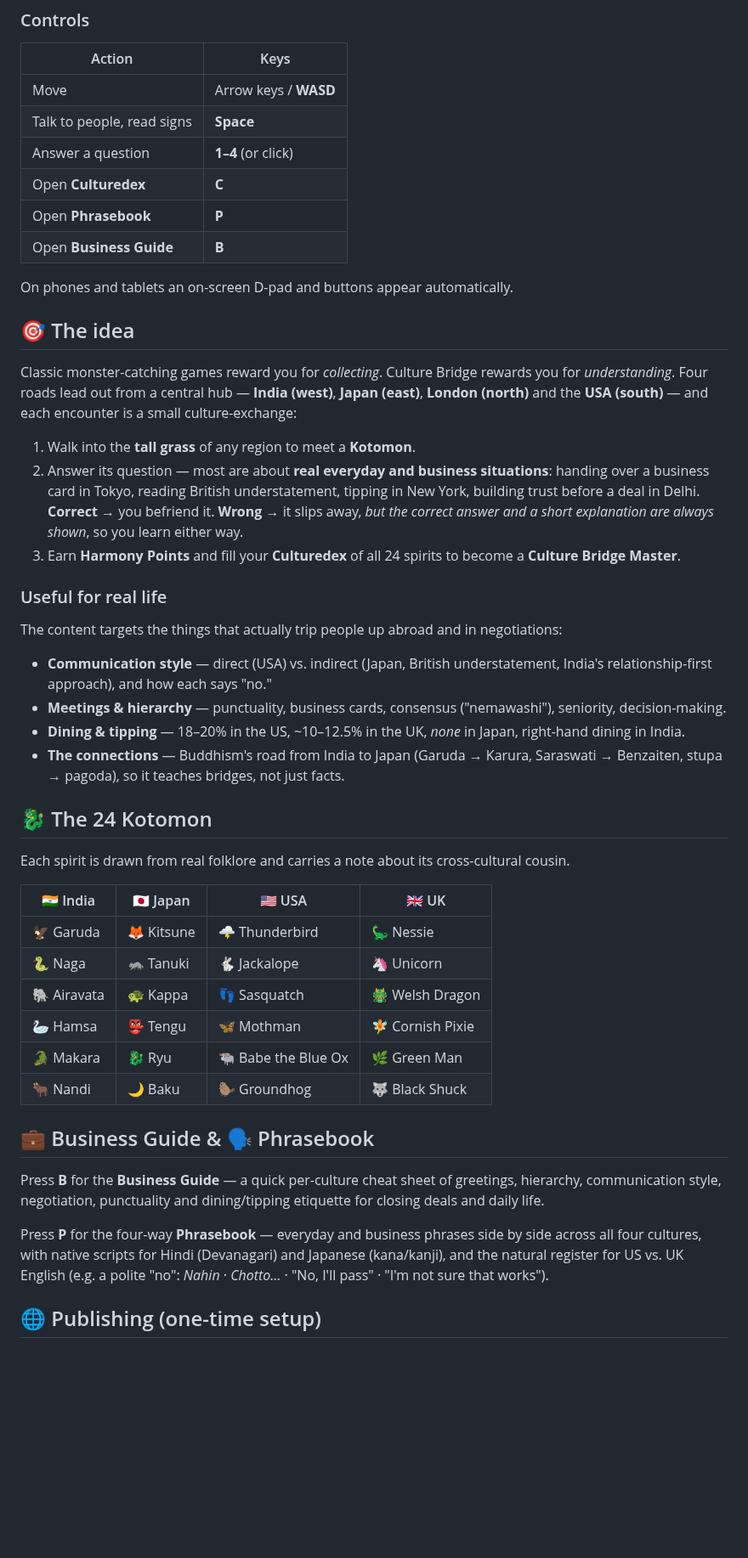
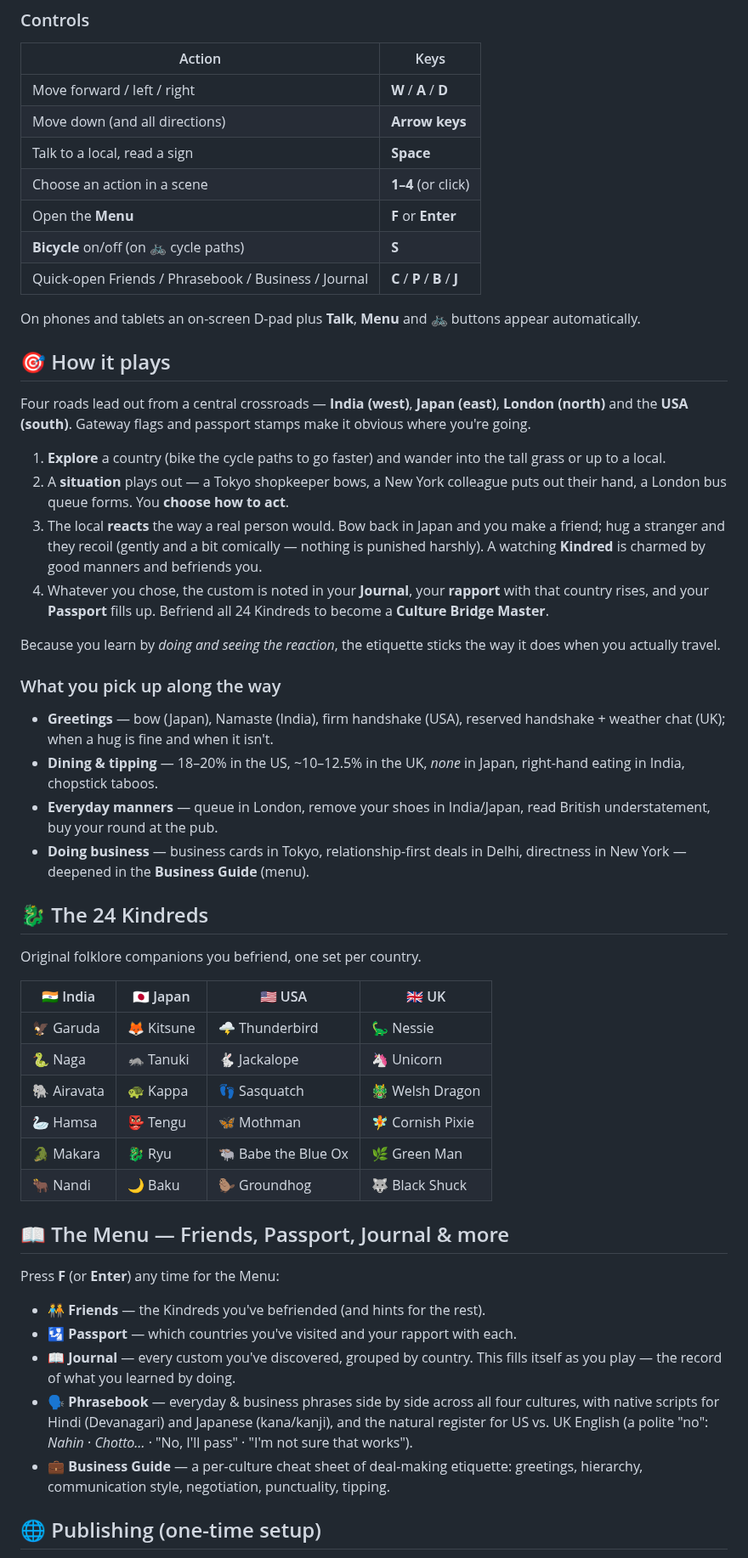
Before and after one commit to githubthebub/taskmind, a Markdown page: README.md, the part around one of its changes. Shown at 85% size. GitHub-like rendering; blank space fills up the shorter version.

```diff
--- a/README.md
+++ b/README.md
@@ -42,49 +44,52 @@ python3 -m http.server 8000
 
 | Action | Keys |
 | --- | --- |
-| Move | Arrow keys / **WASD** |
-| Talk to people, read signs | **Space** |
-| Answer a question | **1–4** (or click) |
-| Open **Culturedex** | **C** |
-| Open **Phrasebook** | **P** |
-| Open **Business Guide** | **B** |
+| Move forward / left / right | **W** / **A** / **D** |
+| Move down (and all directions) | **Arrow keys** |
+| Talk to a local, read a sign | **Space** |
+| Choose an action in a scene | **1–4** (or click) |
+| Open the **Menu** | **F** or **Enter** |
+| **Bicycle** on/off (on 🚲 cycle paths) | **S** |
+| Quick-open Friends / Phrasebook / Business / Journal | **C** / **P** / **B** / **J** |
 
-On phones and tablets an on-screen D-pad and buttons appear automatically.
+On phones and tablets an on-screen D-pad plus **Talk**, **Menu** and **🚲**
+buttons appear automatically.
 
-## 🎯 The idea
+## 🎯 How it plays
 
-Classic monster-catching games reward you for *collecting*. Culture Bridge
-rewards you for *understanding*. Four roads lead out from a central hub — **India
-(west)**, **Japan (east)**, **London (north)** and the **USA (south)** — and each
-encounter is a small culture-exchange:
+Four roads lead out from a central crossroads — **India (west)**, **Japan
+(east)**, **London (north)** and the **USA (south)**. Gateway flags and passport
+stamps make it obvious where you're going.
 
-1. Walk into the **tall grass** of any region to meet a **Kotomon**.
-2. Answer its question — most are about **real everyday and business situations**:
-   handing over a business card in Tokyo, reading British understatement, tipping
-   in New York, building trust before a deal in Delhi. **Correct** → you befriend
-   it. **Wrong** → it slips away, *but the correct answer and a short explanation
-   are always shown*, so you learn either way.
-3. Earn **Harmony Points** and fill your **Culturedex** of all 24 spirits to
-   become a **Culture Bridge Master**.
+1. **Explore** a country (bike the cycle paths to go faster) and wander into the
+   tall grass or up to a local.
+2. A **situation** plays out — a Tokyo shopkeeper bows, a New York colleague puts
+   out their hand, a London bus queue forms. You **choose how to act**.
+3. The local **reacts** the way a real person would. Bow back in Japan and you
+   make a friend; hug a stranger and they recoil (gently and a bit
+   comically — nothing is punished harshly). A watching **Kindred** is charmed by
+   good manners and befriends you.
+4. Whatever you chose, the custom is noted in your **Journal**, your **rapport**
+   with that country rises, and your **Passport** fills up. Befriend all 24
+   Kindreds to become a **Culture Bridge Master**.
 
-### Useful for real life
+Because you learn by *doing and seeing the reaction*, the etiquette sticks the
+way it does when you actually travel.
 
-The content targets the things that actually trip people up abroad and in
-negotiations:
+### What you pick up along the way
 
-- **Communication style** — direct (USA) vs. indirect (Japan, British
-  understatement, India's relationship-first approach), and how each says "no."
-- **Meetings & hierarchy** — punctuality, business cards, consensus
-  ("nemawashi"), seniority, decision-making.
+- **Greetings** — bow (Japan), Namaste (India), firm handshake (USA), reserved
+  handshake + weather chat (UK); when a hug is fine and when it isn't.
 - **Dining & tipping** — 18–20% in the US, ~10–12.5% in the UK, *none* in Japan,
-  right-hand dining in India.
-- **The connections** — Buddhism's road from India to Japan (Garuda → Karura,
-  Saraswati → Benzaiten, stupa → pagoda), so it teaches bridges, not just facts.
+  right-hand eating in India, chopstick taboos.
+- **Everyday manners** — queue in London, remove your shoes in India/Japan, read
+  British understatement, buy your round at the pub.
+- **Doing business** — business cards in Tokyo, relationship-first deals in
+  Delhi, directness in New York — deepened in the **Business Guide** (menu).
 
-## 🐉 The 24 Kotomon
+## 🐉 The 24 Kindreds
 
-Each spirit is drawn from real folklore and carries a note about its
-cross-cultural cousin.
+Original folklore companions you befriend, one set per country.
 
 | 🇮🇳 India | 🇯🇵 Japan | 🇺🇸 USA | 🇬🇧 UK |
 | --- | --- | --- | --- |
@@ -95,16 +100,20 @@ cross-cultural cousin.
 | 🐊 Makara | 🐉 Ryu | 🐃 Babe the Blue Ox | 🌿 Green Man |
 | 🐂 Nandi | 🌙 Baku | 🦫 Groundhog | 🐺 Black Shuck |
 
-## 💼 Business Guide & 🗣️ Phrasebook
+## 📖 The Menu — Friends, Passport, Journal & more
 
-Press **B** for the **Business Guide** — a quick per-culture cheat sheet of
-greetings, hierarchy, communication style, negotiation, punctuality and
-dining/tipping etiquette for closing deals and daily life.
+Press **F** (or **Enter**) any time for the Menu:
 
-Press **P** for the four-way **Phrasebook** — everyday and business phrases side
-by side across all four cultures, with native scripts for Hindi (Devanagari) and
-Japanese (kana/kanji), and the natural register for US vs. UK English (e.g. a
-polite "no": *Nahin* · *Chotto…* · "No, I'll pass" · "I'm not sure that works").
+- **🧑‍🤝‍🧑 Friends** — the Kindreds you've befriended (and hints for the rest).
+- **🛂 Passport** — which countries you've visited and your rapport with each.
+- **📖 Journal** — every custom you've discovered, grouped by country. This fills
+  itself as you play — the record of what you learned by doing.
+- **🗣️ Phrasebook** — everyday & business phrases side by side across all four
+  cultures, with native scripts for Hindi (Devanagari) and Japanese (kana/kanji),
+  and the natural register for US vs. UK English (a polite "no": *Nahin* ·
+  *Chotto…* · "No, I'll pass" · "I'm not sure that works").
+- **💼 Business Guide** — a per-culture cheat sheet of deal-making etiquette:
+  greetings, hierarchy, communication style, negotiation, punctuality, tipping.
 
 ## 🌐 Publishing (one-time setup)
 
```
Also changed, not shown: other parts of README.md (+26 -23 lines), docs/screenshot-world.png, 4 other files.
